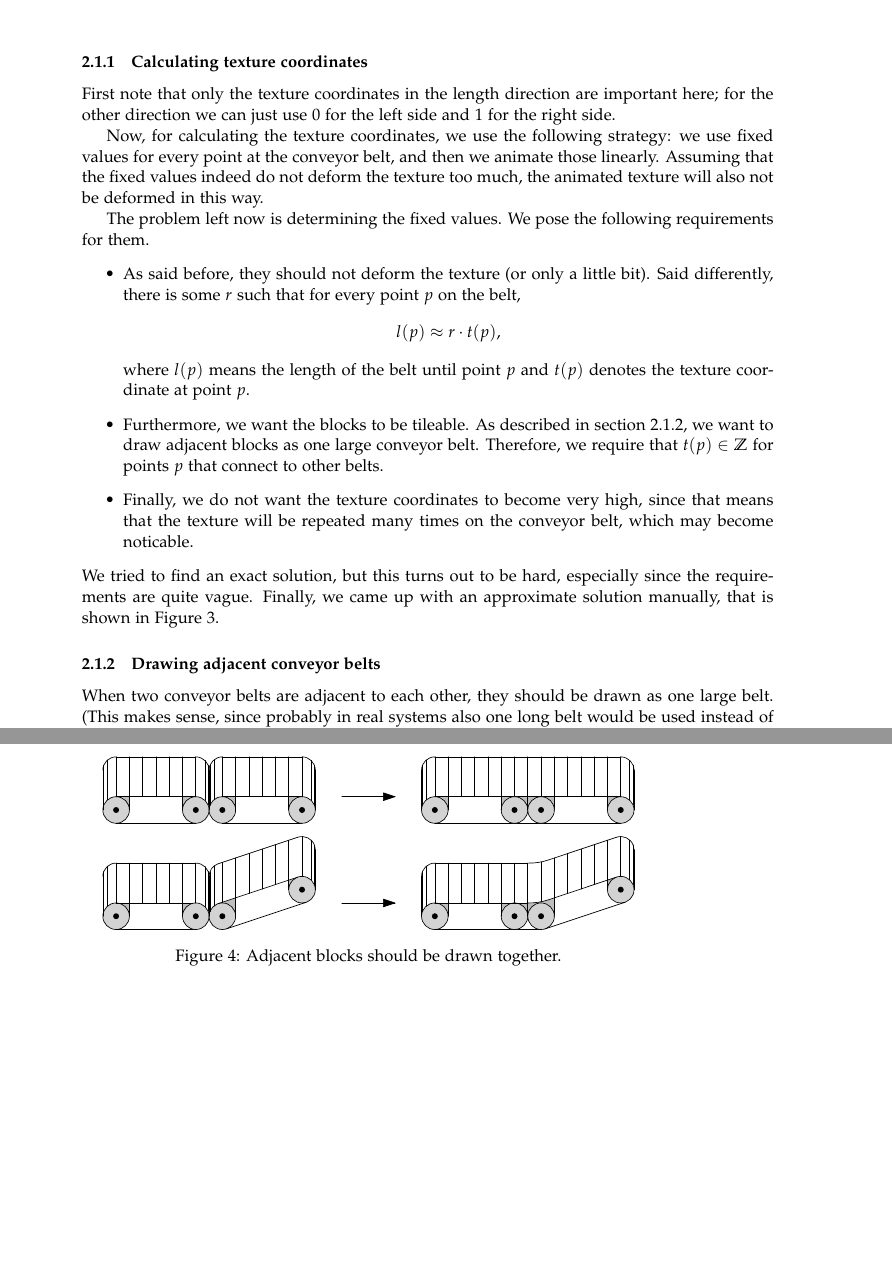
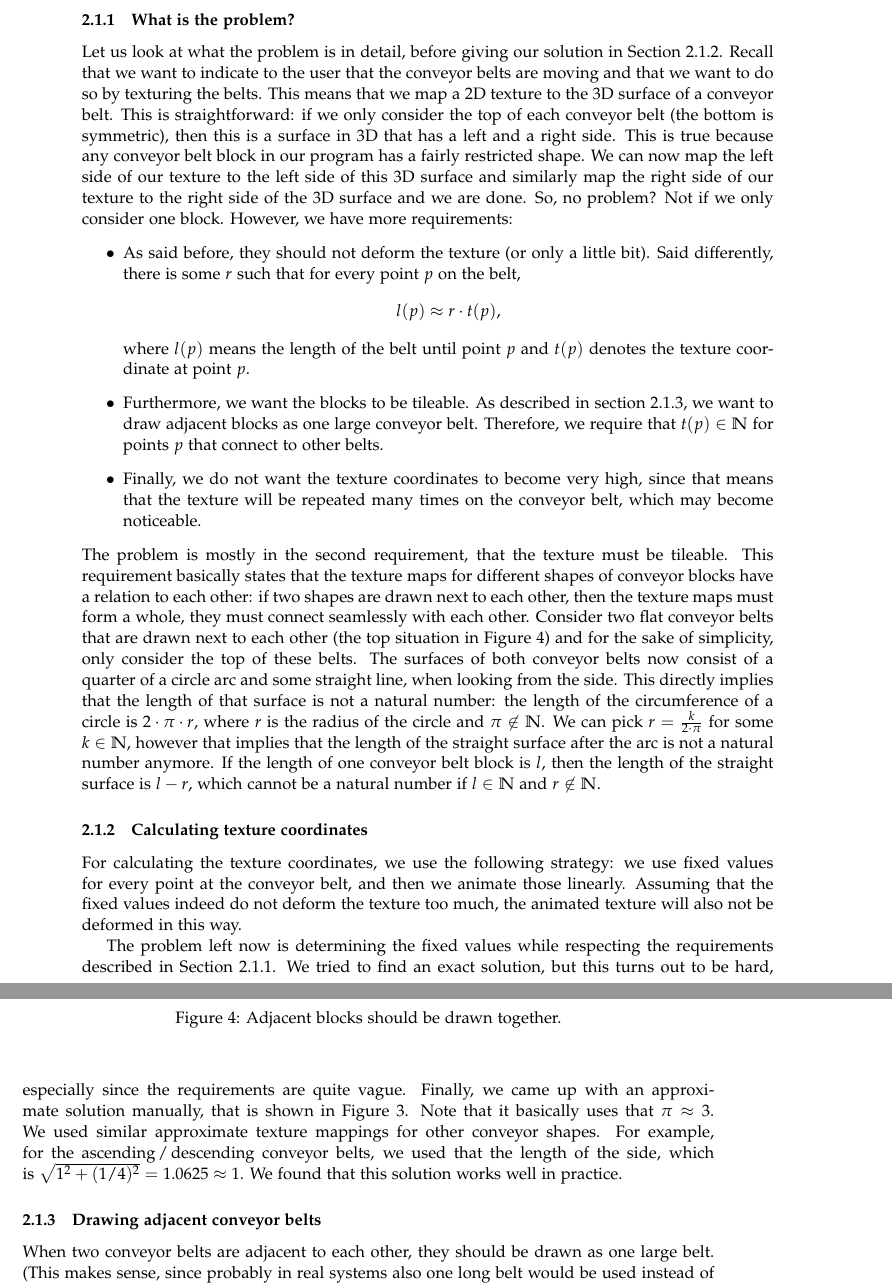
Before and after one commit to Caster/Luggage-Tycoon, a LaTeX paper (docs/report/accg-report.tex, which reads docs/report/analysis-viewing.tex): two parts of pages 6 and 7 of 12, joined at a grey line, cut at the place of the change, the shorter picture padded with empty space. Compiled offline with pdfLaTeX.

Commit message:
More details/explanation on texture mapping.

```diff
--- a/docs/report/accg-report.tex
+++ b/docs/report/accg-report.tex
@@ -31,6 +31,9 @@
 
 \usepackage[nottoc,notlof,notlot]{tocbibind}
 \tocotherhead{subsection}
+
+\renewcommand{\labelitemi}{$\bullet$}
+\newcommand{\eo}[2]{#1\,/\,#2}
 
 \begin{document}
 
--- a/docs/report/analysis-viewing.tex
+++ b/docs/report/analysis-viewing.tex
@@ -10,22 +10,25 @@ In the building mode, we can simply draw arrows on top of the conveyor belts tha
 
 We can use a texture of a small part of the conveyor belt, and repeat it in the length direction of the belt. A requirement is then that the texture does not get deformed, that is, the texture coordinates should be such that every repetition of the texture has (about) the same size. This is especially important since we are going to animate the texture, meaning that deformations in the texture would become visible as stretching or shortening of parts of the conveyor belt.
 
-\subsubsection{Calculating texture coordinates}
-First note that only the texture coordinates in the length direction are important here; for the other direction we can just use $0$ for the left side and $1$ for the right side.
-
-Now, for calculating the texture coordinates, we use the following strategy: we use fixed values for every point at the conveyor belt, and then we animate those linearly. Assuming that the fixed values indeed do not deform the texture too much, the animated texture will also not be deformed in this way.
-
-The problem left now is determining the fixed values. We pose the following requirements for them.
+\subsubsection{What is the problem?}
+\label{subsubsec:texture-coord-problem}
+Let us look at what the problem is in detail, before giving our solution in Section~\ref{subsubsec:texture-coord-calculate}. Recall that we want to indicate to the user that the conveyor belts are moving and that we want to do so by texturing the belts. This means that we map a 2D texture to the 3D surface of a conveyor belt. This is straightforward: if we only consider the top of each conveyor belt (the bottom is symmetric), then this is a surface in 3D that has a left and a right side. This is true because any conveyor belt block in our program has a fairly restricted shape. We can now map the left side of our texture to the left side of this 3D surface and similarly map the right side of our texture to the right side of the 3D surface and we are done. So, no problem? Not if we only consider one block. However, we have more requirements:
 \begin{itemize}
   \item As said before, they should not deform the texture (or only a little bit). Said differently, there is some $r$ such that for every point $p$ on the belt,
   \[
     l(p) \approx r \cdot t(p),
   \]
   where $l(p)$ means the length of the belt until point $p$ and $t(p)$ denotes the texture coordinate at point $p$.
-  \item Furthermore, we want the blocks to be tileable. As described in section~\ref{subsubsec:drawing-adjacent}, we want to draw adjacent blocks as one large conveyor belt. Therefore, we require that $t(p) \in \mathbb{Z}$ for points $p$ that connect to other belts.
-  \item Finally, we do not want the texture coordinates to become very high, since that means that the texture will be repeated many times on the conveyor belt, which may become noticable.
+  \item Furthermore, we want the blocks to be tileable. As described in section~\ref{subsubsec:drawing-adjacent}, we want to draw adjacent blocks as one large conveyor belt. Therefore, we require that $t(p) \in \mathbb{N}$ for points $p$ that connect to other belts.
+  \item Finally, we do not want the texture coordinates to become very high, since that means that the texture will be repeated many times on the conveyor belt, which may become noticeable.
 \end{itemize}
-We tried to find an exact solution, but this turns out to be hard, especially since the requirements are quite vague. Finally, we came up with an approximate solution manually, that is shown in Figure~\ref{fig:sketch-texturing}.
+The problem is mostly in the second requirement, that the texture must be tileable. This requirement basically states that the texture maps for different shapes of conveyor blocks have a relation to each other: if two shapes are drawn next to each other, then the texture maps must form a whole, they must connect seamlessly with each other. Consider two flat conveyor belts that are drawn next to each other (the top situation in Figure~\ref{fig:blocks-adjacent}) and for the sake of simplicity, only consider the top of these belts. The surfaces of both conveyor belts now consist of a quarter of a circle arc and some straight line, when looking from the side. This directly implies that the length of that surface is not a natural number: the length of the circumference of a circle is $2 \cdot \pi \cdot r$, where $r$ is the radius of the circle and $\pi \not\in \mathbb{N}$. We can pick $r = \frac{k}{2 \cdot \pi}$ for some $k \in \mathbb{N}$, however that implies that the length of the straight surface after the arc is not a natural number anymore. If the length of one conveyor belt block is $l$, then the length of the straight surface is $l - r$, which cannot be a natural number if $l \in \mathbb{N}$ and $r \not\in \mathbb{N}$.
+
+\subsubsection{Calculating texture coordinates}
+\label{subsubsec:texture-coord-calculate}
+For calculating the texture coordinates, we use the following strategy: we use fixed values for every point at the conveyor belt, and then we animate those linearly. Assuming that the fixed values indeed do not deform the texture too much, the animated texture will also not be deformed in this way.
+
+The problem left now is determining the fixed values while respecting the requirements described in Section~\ref{subsubsec:texture-coord-problem}. We tried to find an exact solution, but this turns out to be hard, especially since the requirements are quite vague. Finally, we came up with an approximate solution manually, that is shown in Figure~\ref{fig:sketch-texturing}. Note that it basically uses that $\pi \approx 3$. We used similar approximate texture mappings for other conveyor shapes. For example, for the \eo{ascending}{descending} conveyor belts, we used that the length of the side, which is $\sqrt{1^2 + (1/4)^2} = 1.0625 \approx 1$. We found that this solution works well in practice.
 \begin{figure}
   \begin{center}
     \includegraphics{sketch-texturing}
```
